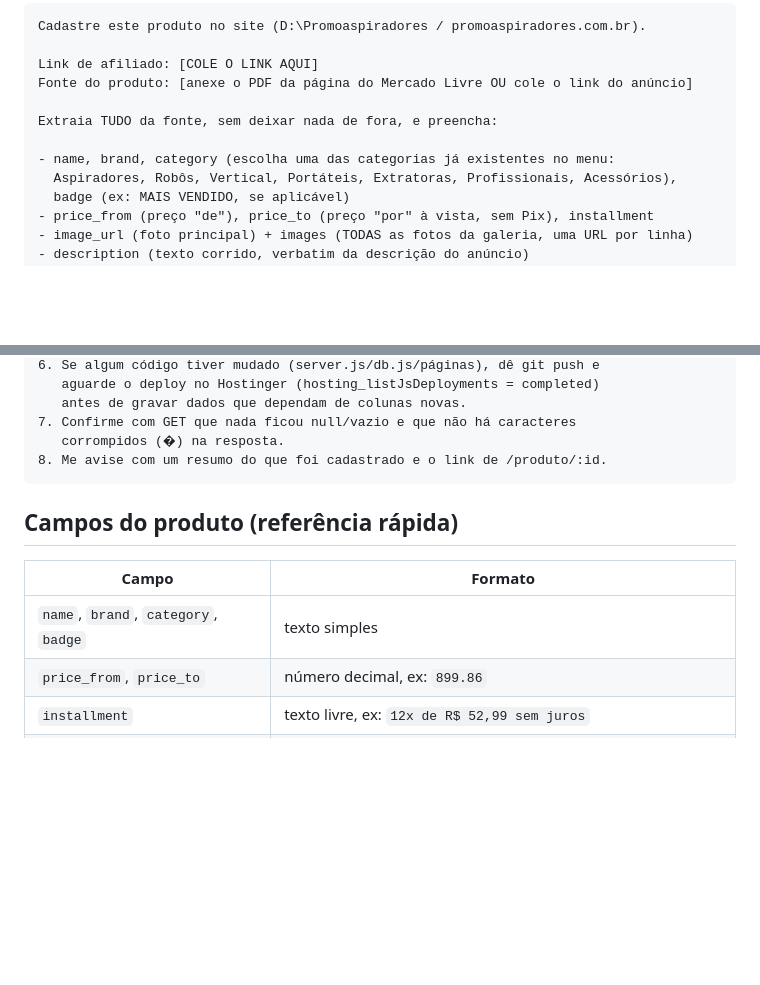
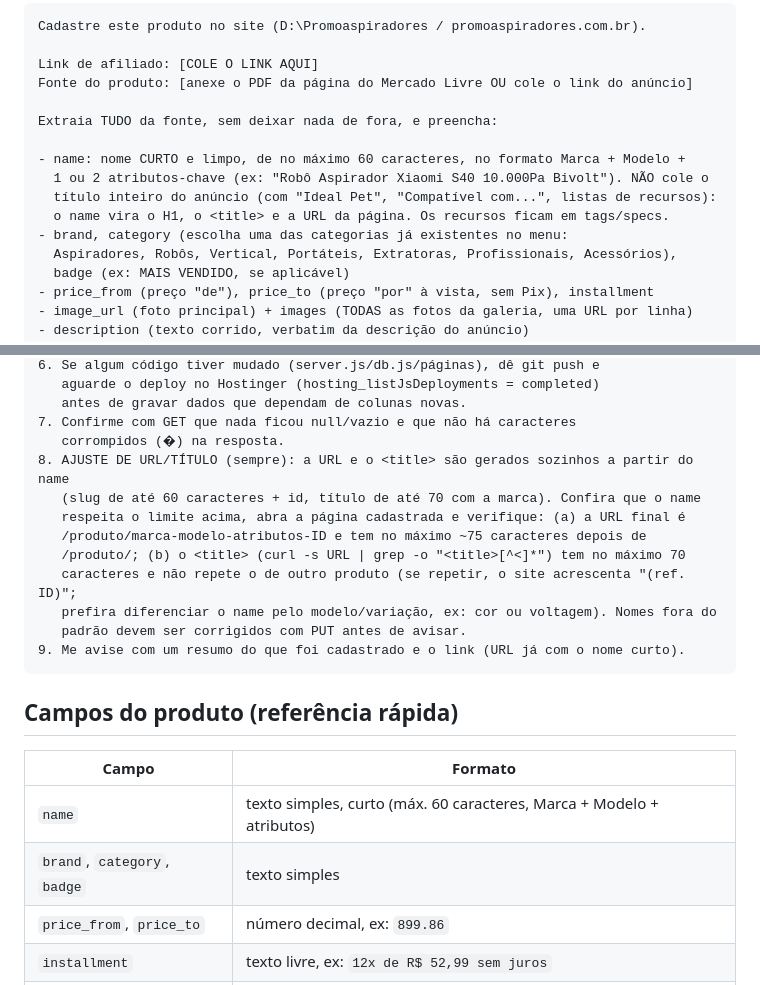
Before and after one commit to spessoto/loja-afiliado, a Markdown page: CADASTRO.md, 2 parts joined by grey strips. Drawn GitHub-style; blank space fills up the shorter version.

Commit message:
CADASTRO.md: regra de name curto e conferência de URL/título em todo cadastro
Co-Authored-By: Claude Sonnet 5 <noreply@anthropic.com>

````diff
--- a/CADASTRO.md
+++ b/CADASTRO.md
@@ -11,7 +11,11 @@ Fonte do produto: [anexe o PDF da página do Mercado Livre OU cole o link do an
 
 Extraia TUDO da fonte, sem deixar nada de fora, e preencha:
 
-- name, brand, category (escolha uma das categorias já existentes no menu:
+- name: nome CURTO e limpo, de no máximo 60 caracteres, no formato Marca + Modelo +
+  1 ou 2 atributos-chave (ex: "Robô Aspirador Xiaomi S40 10.000Pa Bivolt"). NÃO cole o
+  título inteiro do anúncio (com "Ideal Pet", "Compatível com...", listas de recursos):
+  o name vira o H1, o <title> e a URL da página. Os recursos ficam em tags/specs.
+- brand, category (escolha uma das categorias já existentes no menu:
   Aspiradores, Robôs, Vertical, Portáteis, Extratoras, Profissionais, Acessórios),
   badge (ex: MAIS VENDIDO, se aplicável)
 - price_from (preço "de"), price_to (preço "por" à vista, sem Pix), installment
@@ -48,14 +52,23 @@ Regras de execução:
    antes de gravar dados que dependam de colunas novas.
 7. Confirme com GET que nada ficou null/vazio e que não há caracteres
    corrompidos (�) na resposta.
-8. Me avise com um resumo do que foi cadastrado e o link de /produto/:id.
+8. AJUSTE DE URL/TÍTULO (sempre): a URL e o <title> são gerados sozinhos a partir do name
+   (slug de até 60 caracteres + id, título de até 70 com a marca). Confira que o name
+   respeita o limite acima, abra a página cadastrada e verifique: (a) a URL final é
+   /produto/marca-modelo-atributos-ID e tem no máximo ~75 caracteres depois de
+   /produto/; (b) o <title> (curl -s URL | grep -o "<title>[^<]*") tem no máximo 70
+   caracteres e não repete o de outro produto (se repetir, o site acrescenta "(ref. ID)";
+   prefira diferenciar o name pelo modelo/variação, ex: cor ou voltagem). Nomes fora do
+   padrão devem ser corrigidos com PUT antes de avisar.
+9. Me avise com um resumo do que foi cadastrado e o link (URL já com o nome curto).
 ```
 
 ## Campos do produto (referência rápida)
 
 | Campo | Formato |
 |---|---|
-| `name`, `brand`, `category`, `badge` | texto simples |
+| `name` | texto simples, curto (máx. 60 caracteres, Marca + Modelo + atributos) |
+| `brand`, `category`, `badge` | texto simples |
 | `price_from`, `price_to` | número decimal, ex: `899.86` |
 | `installment` | texto livre, ex: `12x de R$ 52,99 sem juros` |
 | `image_url` | 1 URL |
````
